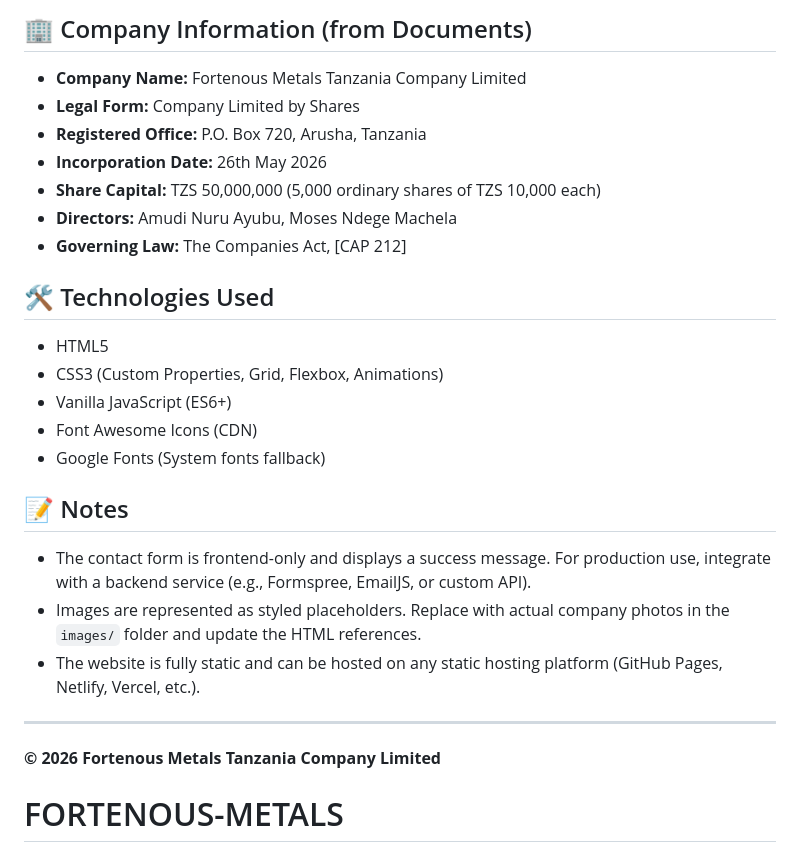
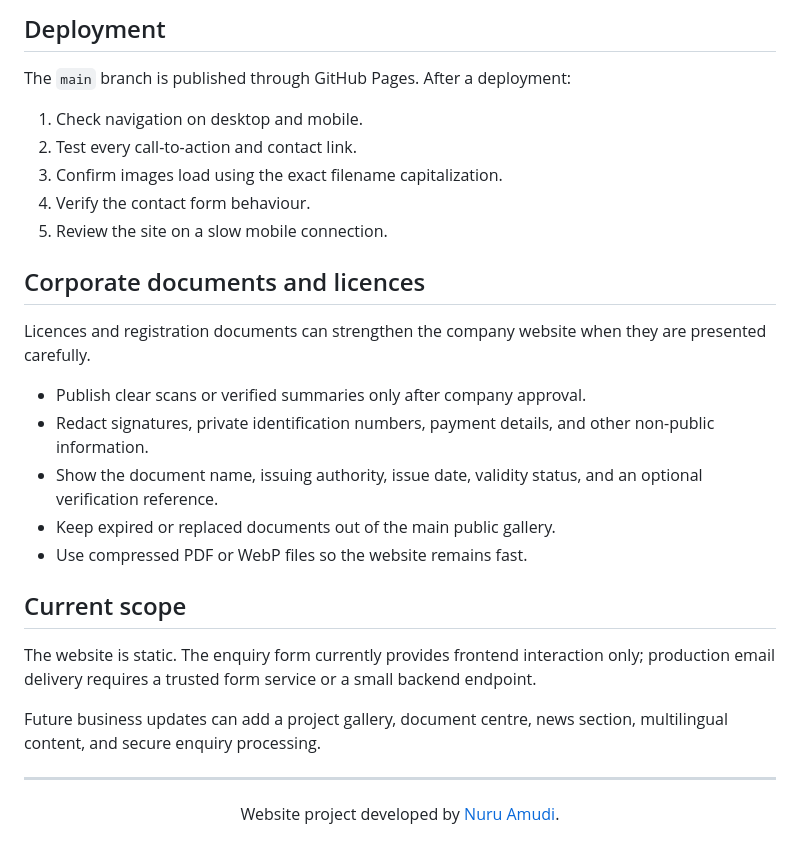
Before and after one commit to nuru999/FORTENOUS-METALS, a Markdown page: README.md, the part around one of its changes. GitHub-like rendering.

Commit message:
docs: redesign Fortenous project README

```diff
--- a/README.md
+++ b/README.md
@@ -56,29 +86,32 @@ Then open `http://localhost:8000` in your browser.
 
-## 🏢 Company Information (from Documents)
+## Deployment
 
-- **Company Name:** Fortenous Metals Tanzania Company Limited
-- **Legal Form:** Company Limited by Shares
-- **Registered Office:** P.O. Box 720, Arusha, Tanzania
-- **Incorporation Date:** 26th May 2026
-- **Share Capital:** TZS 50,000,000 (5,000 ordinary shares of TZS 10,000 each)
-- **Directors:** Amudi Nuru Ayubu, Moses Ndege Machela
-- **Governing Law:** The Companies Act, [CAP 212]
+The `main` branch is published through GitHub Pages. After a deployment:
 
-## 🛠️ Technologies Used
+1. Check navigation on desktop and mobile.
+2. Test every call-to-action and contact link.
+3. Confirm images load using the exact filename capitalization.
+4. Verify the contact form behaviour.
+5. Review the site on a slow mobile connection.
 
-- HTML5
-- CSS3 (Custom Properties, Grid, Flexbox, Animations)
-- Vanilla JavaScript (ES6+)
-- Font Awesome Icons (CDN)
-- Google Fonts (System fonts fallback)
+## Corporate documents and licences
 
-## 📝 Notes
+Licences and registration documents can strengthen the company website when they are presented carefully.
 
-- The contact form is frontend-only and displays a success message. For production use, integrate with a backend service (e.g., Formspree, EmailJS, or custom API).
-- Images are represented as styled placeholders. Replace with actual company photos in the `images/` folder and update the HTML references.
-- The website is fully static and can be hosted on any static hosting platform (GitHub Pages, Netlify, Vercel, etc.).
+- Publish clear scans or verified summaries only after company approval.
+- Redact signatures, private identification numbers, payment details, and other non-public information.
+- Show the document name, issuing authority, issue date, validity status, and an optional verification reference.
+- Keep expired or replaced documents out of the main public gallery.
+- Use compressed PDF or WebP files so the website remains fast.
+
+## Current scope
+
+The website is static. The enquiry form currently provides frontend interaction only; production email delivery requires a trusted form service or a small backend endpoint.
+
+Future business updates can add a project gallery, document centre, news section, multilingual content, and secure enquiry processing.
 
 ---
 
-**© 2026 Fortenous Metals Tanzania Company Limited**
-# FORTENOUS-METALS
+<p align="center">
+  Website project developed by <a href="https://github.com/nuru999">Nuru Amudi</a>.
+</p>
```
Also changed, not shown: other parts of README.md (+71 -41 lines).
